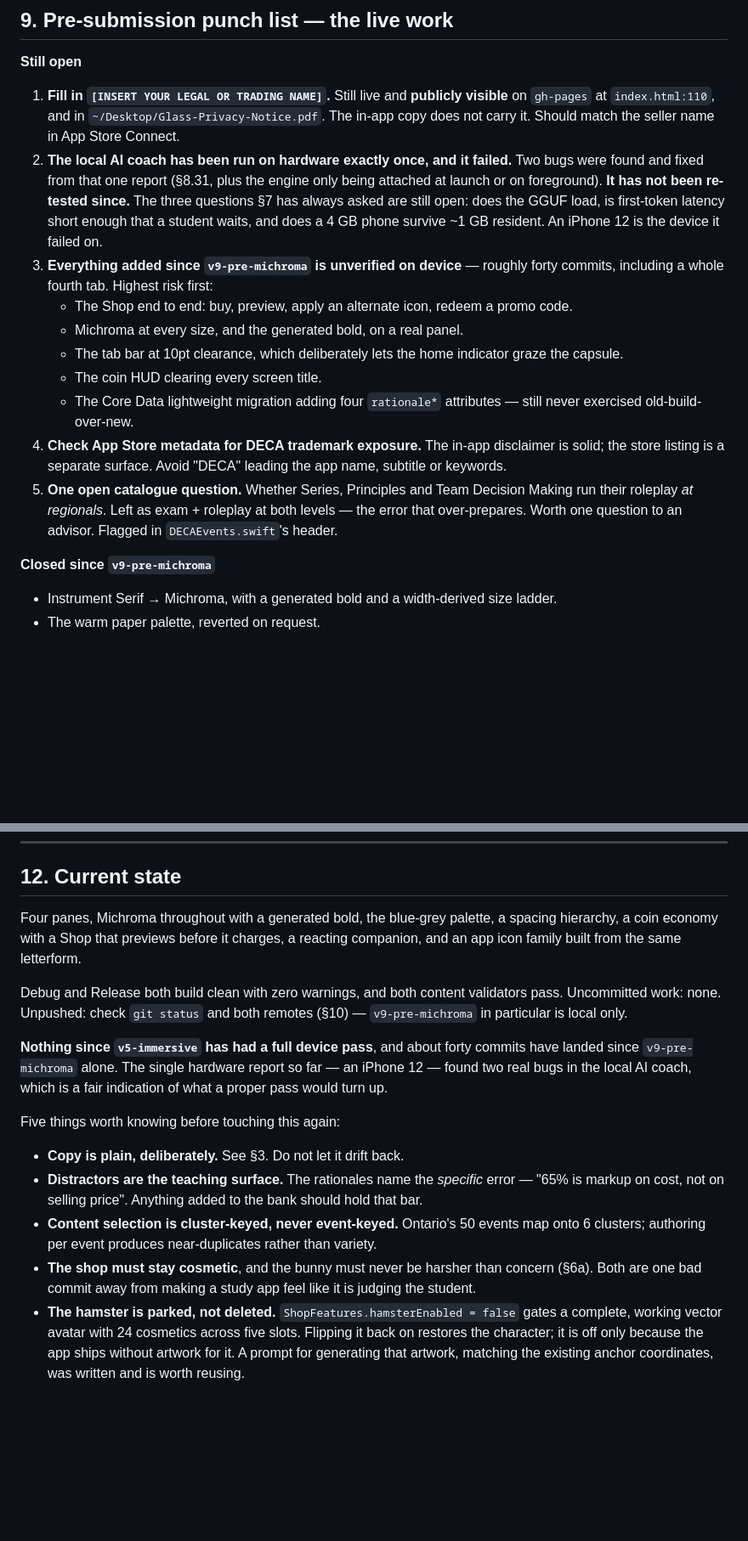
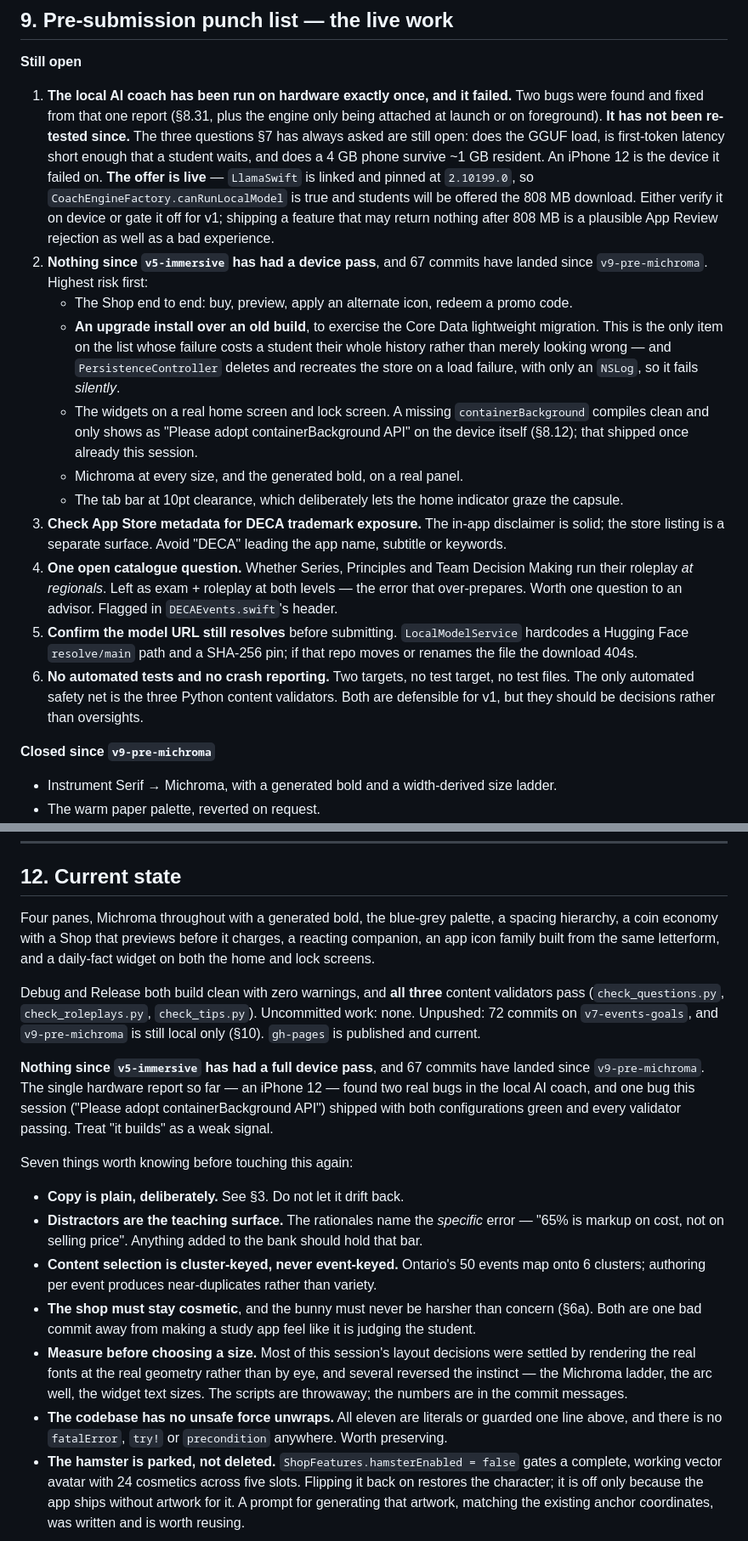
Before and after one commit to Iam-invisible/Glass-DECA-App, a Markdown page: MASTER_PROMPT.md, 2 parts joined by grey strips. Shown at 85% size. Drawn GitHub-style; blank space fills up the shorter version.

```diff
--- a/MASTER_PROMPT.md
+++ b/MASTER_PROMPT.md
@@ -624,27 +624,38 @@ app survive ~1 GB resident on a 4 GB phone.
 
 **Still open**
 
-1. **Fill in `[INSERT YOUR LEGAL OR TRADING NAME]`.** Still live and **publicly visible** on
-   `gh-pages` at `index.html:110`, and in `~/Desktop/Glass-Privacy-Notice.pdf`. The in-app copy
-   does not carry it. Should match the seller name in App Store Connect.
-2. **The local AI coach has been run on hardware exactly once, and it failed.** Two bugs were
+1. **The local AI coach has been run on hardware exactly once, and it failed.** Two bugs were
    found and fixed from that one report (§8.31, plus the engine only being attached at launch or
    on foreground). **It has not been re-tested since.** The three questions §7 has always asked are
    still open: does the GGUF load, is first-token latency short enough that a student waits, and
    does a 4 GB phone survive ~1 GB resident. An iPhone 12 is the device it failed on.
-3. **Everything added since `v9-pre-michroma` is unverified on device** — roughly forty commits,
-   including a whole fourth tab. Highest risk first:
+   **The offer is live** — `LlamaSwift` is linked and pinned at `2.10199.0`, so
+   `CoachEngineFactory.canRunLocalModel` is true and students will be offered the 808 MB download.
+   Either verify it on device or gate it off for v1; shipping a feature that may return nothing
+   after 808 MB is a plausible App Review rejection as well as a bad experience.
+2. **Nothing since `v5-immersive` has had a device pass**, and 67 commits have landed since
+   `v9-pre-michroma`. Highest risk first:
    - The Shop end to end: buy, preview, apply an alternate icon, redeem a promo code.
+   - **An upgrade install over an old build**, to exercise the Core Data lightweight migration.
+     This is the only item on the list whose failure costs a student their whole history rather
+     than merely looking wrong — and `PersistenceController` deletes and recreates the store on a
+     load failure, with only an `NSLog`, so it fails *silently*.
+   - The widgets on a real home screen and lock screen. A missing `containerBackground` compiles
+     clean and only shows as "Please adopt containerBackground API" on the device itself (§8.12);
+     that shipped once already this session.
    - Michroma at every size, and the generated bold, on a real panel.
    - The tab bar at 10pt clearance, which deliberately lets the home indicator graze the capsule.
-   - The coin HUD clearing every screen title.
-   - The Core Data lightweight migration adding four `rationale*` attributes — still never
-     exercised old-build-over-new.
-4. **Check App Store metadata for DECA trademark exposure.** The in-app disclaimer is solid; the
+3. **Check App Store metadata for DECA trademark exposure.** The in-app disclaimer is solid; the
    store listing is a separate surface. Avoid "DECA" leading the app name, subtitle or keywords.
-5. **One open catalogue question.** Whether Series, Principles and Team Decision Making run their
+4. **One open catalogue question.** Whether Series, Principles and Team Decision Making run their
    roleplay *at regionals*. Left as exam + roleplay at both levels — the error that over-prepares.
    Worth one question to an advisor. Flagged in `DECAEvents.swift`'s header.
+5. **Confirm the model URL still resolves** before submitting. `LocalModelService` hardcodes a
+   Hugging Face `resolve/main` path and a SHA-256 pin; if that repo moves or renames the file the
+   download 404s.
+6. **No automated tests and no crash reporting.** Two targets, no test target, no test files. The
+   only automated safety net is the three Python content validators. Both are defensible for v1,
+   but they should be decisions rather than oversights.
 
 **Closed since `v9-pre-michroma`**
 
@@ -755,18 +774,20 @@ rebuild existed to fix.
 ## 12. Current state
 
 Four panes, Michroma throughout with a generated bold, the blue-grey palette, a spacing hierarchy,
-a coin economy with a Shop that previews before it charges, a reacting companion, and an app icon
-family built from the same letterform.
+a coin economy with a Shop that previews before it charges, a reacting companion, an app icon
+family built from the same letterform, and a daily-fact widget on both the home and lock screens.
 
-Debug and Release both build clean with zero warnings, and both content validators pass.
-Uncommitted work: none. Unpushed: check `git status` and both remotes (§10) — `v9-pre-michroma`
-in particular is local only.
+Debug and Release both build clean with zero warnings, and **all three** content validators pass
+(`check_questions.py`, `check_roleplays.py`, `check_tips.py`). Uncommitted work: none. Unpushed:
+72 commits on `v7-events-goals`, and `v9-pre-michroma` is still local only (§10). `gh-pages` is
+published and current.
 
-**Nothing since `v5-immersive` has had a full device pass**, and about forty commits have landed
-since `v9-pre-michroma` alone. The single hardware report so far — an iPhone 12 — found two real
-bugs in the local AI coach, which is a fair indication of what a proper pass would turn up.
+**Nothing since `v5-immersive` has had a full device pass**, and 67 commits have landed since
+`v9-pre-michroma`. The single hardware report so far — an iPhone 12 — found two real bugs in the
+local AI coach, and one bug this session ("Please adopt containerBackground API") shipped with both
+configurations green and every validator passing. Treat "it builds" as a weak signal.
 
-Five things worth knowing before touching this again:
+Seven things worth knowing before touching this again:
 
 - **Copy is plain, deliberately.** See §3. Do not let it drift back.
 - **Distractors are the teaching surface.** The rationales name the *specific* error — "65% is
@@ -775,6 +796,12 @@ Five things worth knowing before touching this again:
   clusters; authoring per event produces near-duplicates rather than variety.
 - **The shop must stay cosmetic**, and the bunny must never be harsher than concern (§6a). Both
   are one bad commit away from making a study app feel like it is judging the student.
+- **Measure before choosing a size.** Most of this session's layout decisions were settled by
+  rendering the real fonts at the real geometry rather than by eye, and several reversed the
+  instinct — the Michroma ladder, the arc well, the widget text sizes. The scripts are throwaway;
+  the numbers are in the commit messages.
+- **The codebase has no unsafe force unwraps.** All eleven are literals or guarded one line above,
+  and there is no `fatalError`, `try!` or `precondition` anywhere. Worth preserving.
 - **The hamster is parked, not deleted.** `ShopFeatures.hamsterEnabled = false` gates a complete,
   working vector avatar with 24 cosmetics across five slots. Flipping it back on restores the
   character; it is off only because the app ships without artwork for it. A prompt for generating
```
Also changed, not shown: other parts of MASTER_PROMPT.md (+8 -0 lines), CLAUDE.md (+47 -20 lines).
